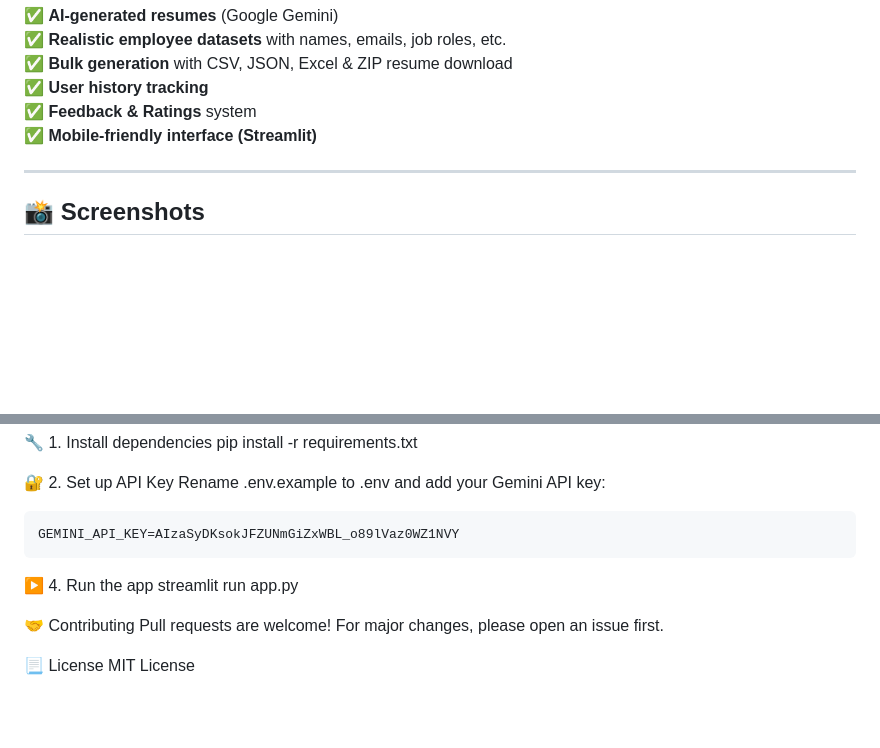
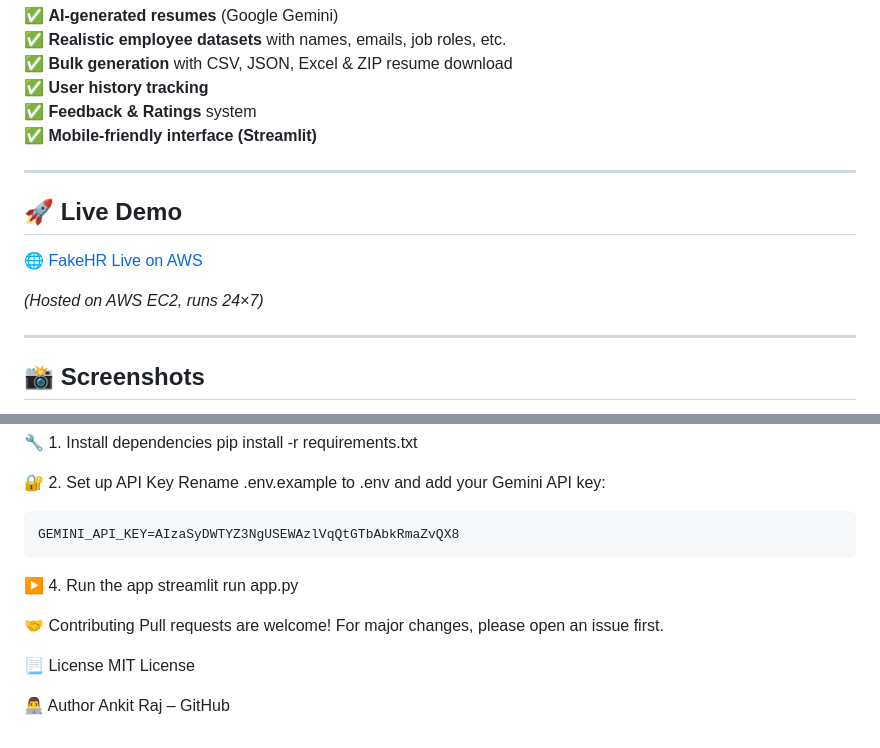
Before and after one commit to ankit9504rajgmail/FakeHR, a Markdown page: README.md, 2 parts joined by grey strips. GitHub-like rendering; blank space fills up the shorter version.

```diff
--- a/README.md
+++ b/README.md
@@ -16,6 +16,13 @@ Creating dummy data and resumes for testing HR tools is often time-consuming and
 ✅ **User history tracking**
 ✅ **Feedback & Ratings** system
 ✅ **Mobile-friendly interface (Streamlit)**
+
+---
+## 🚀 Live Demo
+
+🌐 [FakeHR Live on AWS](http://51.21.161.5:8501)
+
+_(Hosted on AWS EC2, runs 24×7)_
 
 ---
 
@@ -141,7 +148,7 @@ Creating dummy data and resumes for testing HR tools is often time-consuming and
 🔐 2. Set up API Key
     Rename .env.example to .env and add your Gemini API key:
 
-    GEMINI_API_KEY=AIzaSyDKsokJFZUNmGiZxWBL_o89lVaz0WZ1NVY
+    GEMINI_API_KEY=AIzaSyDWTYZ3NgUSEWAzlVqQtGTbAbkRmaZvQX8
 
 
 
@@ -154,3 +161,6 @@ Pull requests are welcome! For major changes, please open an issue first.
 
 📃 License
 MIT License
+
+👨‍💻 Author
+Ankit Raj – GitHub
```
